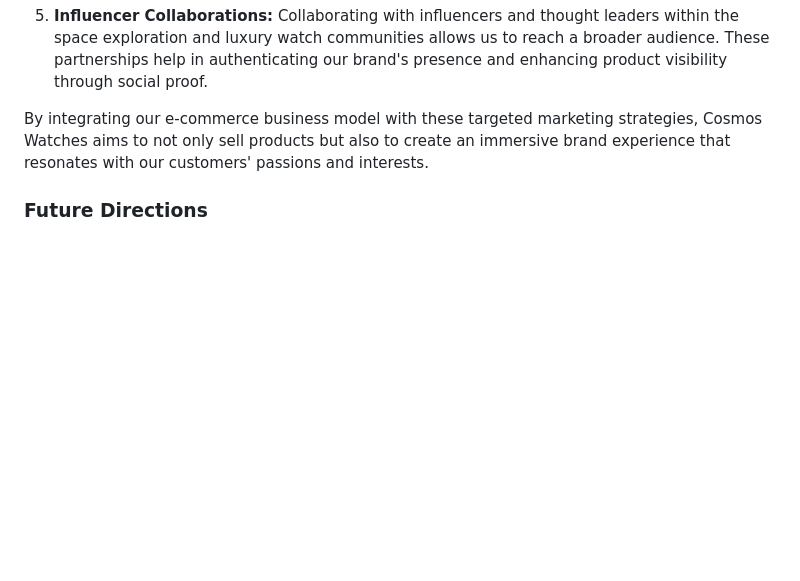
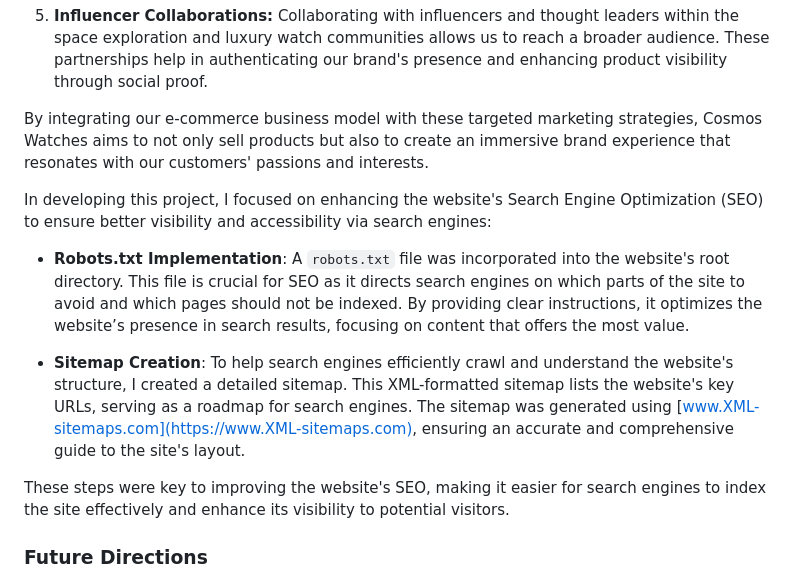
Before and after one commit to Bryaro/pp5, a Markdown page: README.md, the part around the change. GitHub-like rendering; blank space fills up the shorter version.

Commit message:
added more marketing text to readme and agile to userstory file

```diff
--- a/README.md
+++ b/README.md
@@ -498,6 +498,15 @@ Our products are designed to appeal to space enthusiasts and watch collectors al
 
 By integrating our e-commerce business model with these targeted marketing strategies, Cosmos Watches aims to not only sell products but also to create an immersive brand experience that resonates with our customers' passions and interests.
 
+In developing this project, I focused on enhancing the website's Search Engine Optimization (SEO) to ensure better visibility and accessibility via search engines:
+
+- **Robots.txt Implementation**: A `robots.txt` file was incorporated into the website's root directory. This file is crucial for SEO as it directs search engines on which parts of the site to avoid and which pages should not be indexed. By providing clear instructions, it optimizes the website’s presence in search results, focusing on content that offers the most value.
+
+- **Sitemap Creation**: To help search engines efficiently crawl and understand the website's structure, I created a detailed sitemap. This XML-formatted sitemap lists the website's key URLs, serving as a roadmap for search engines. The sitemap was generated using [www.XML-sitemaps.com](https://www.XML-sitemaps.com), ensuring an accurate and comprehensive guide to the site's layout.
+
+These steps were key to improving the website's SEO, making it easier for search engines to index the site effectively and enhance its visibility to potential visitors.
+
+
 ### Future Directions
 
 We are constantly exploring new technologies and marketing approaches to enhance our online presence and customer engagement. Augmented reality (AR) viewings, virtual try-ons, and interactive online events are among the innovations we are considering to offer an even more engaging and personalized shopping experience.
```
Also changed, not shown: userstory.md (+30 -0 lines).
